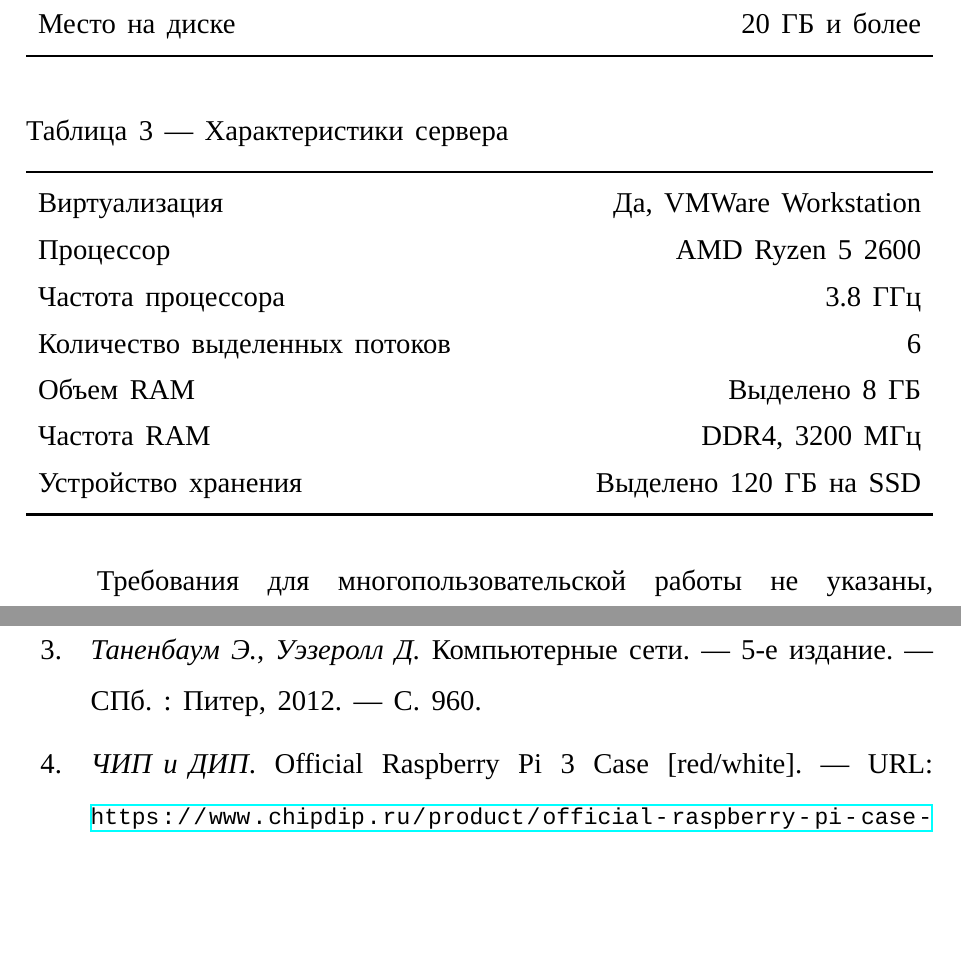
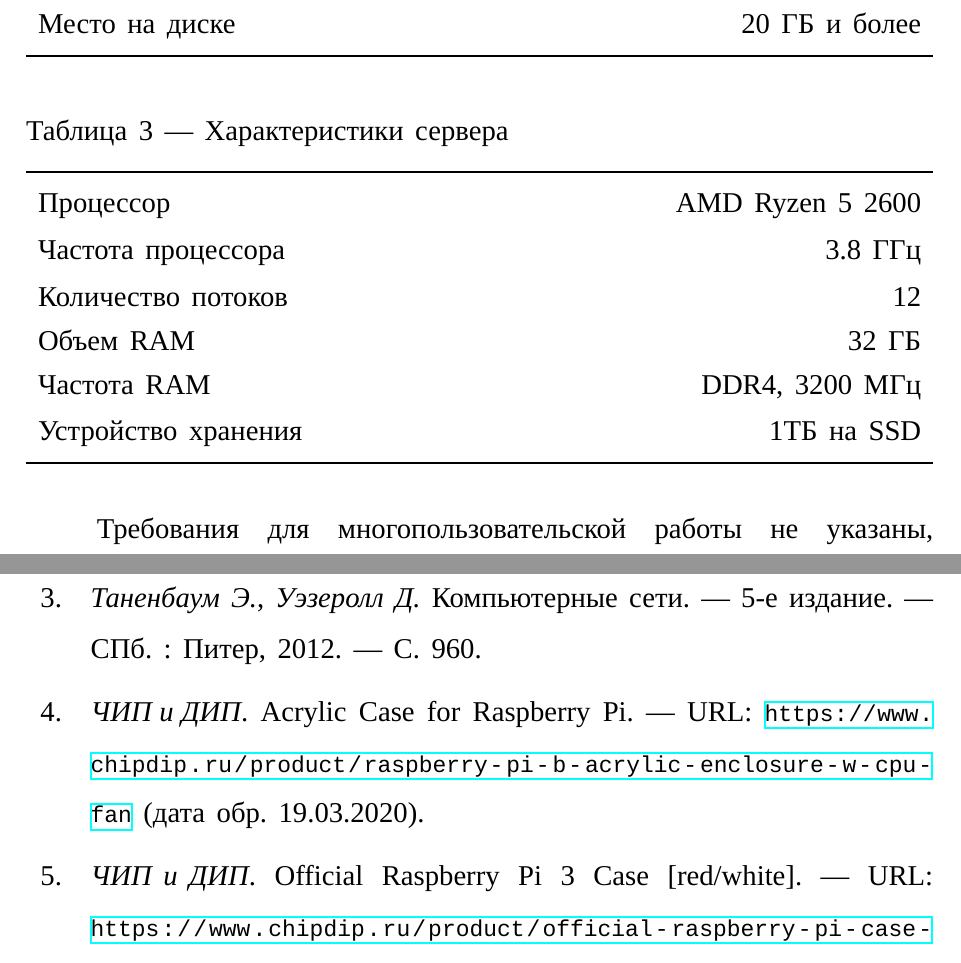
Before and after one commit to Ledarium/diplom, a LaTeX document (tex/out.tex, which reads bib/my.bib, tex/20-hard.tex): two parts of pages 17 and 39 of 40, joined at a grey line, cut so that both start at the same text, the shorter picture padded with empty space. Compiled offline with XeLaTeX; a LaTeX package or settings file that is missing is left out.

Commit message:
+ Убрал упоминание виртуалки, мелкие правки

```diff
--- a/bib/my.bib
+++ b/bib/my.bib
@@ -178,6 +178,14 @@
     language =      {russian}
 }
 
+@Reference{ref:case_fan,
+    heading =       {ЧИП и ДИП},
+    title = 		{Acrylic Case for Raspberry Pi},
+    url =	 	    {https://www.chipdip.ru/product/raspberry-pi-b-acrylic-enclosure-w-cpu-fan},
+    urldate =		{2020-03-19},
+    language =      {russian}
+}
+
 @Reference{ref:raspberry_price,
     heading =       {ЧИП и ДИП},
     title = 		{Raspberry Pi 3 Model B},
--- a/tex/20-hard.tex
+++ b/tex/20-hard.tex
@@ -25,16 +25,15 @@
 \begin{table}[htpb]
     \centering
     \caption{Характеристики сервера}
-    \label{tab:vm_spec}
+    \label{tab:srv_spec}
     \begin{tabu}to \linewidth{Xr}
         \toprule
-        Виртуализация & Да, VMWare Workstation \\
         Процессор & AMD Ryzen 5 2600 \\
         Частота процессора & 3.8 ГГц \\
-        Количество выделенных потоков & 6 \\
-        Объем RAM & Выделено 8 ГБ \\
+        Количество потоков & 12 \\
+        Объем RAM & 32 ГБ \\
         Частота RAM & DDR4, 3200 МГц \\
-        Устройство хранения & Выделено 120 ГБ на SSD \\
+        Устройство хранения & 1ТБ на SSD \\
         \bottomrule
     \end{tabu}
 \end{table}
```
Also changed, not shown: tex/20-hard.tex (5 more changed lines).
